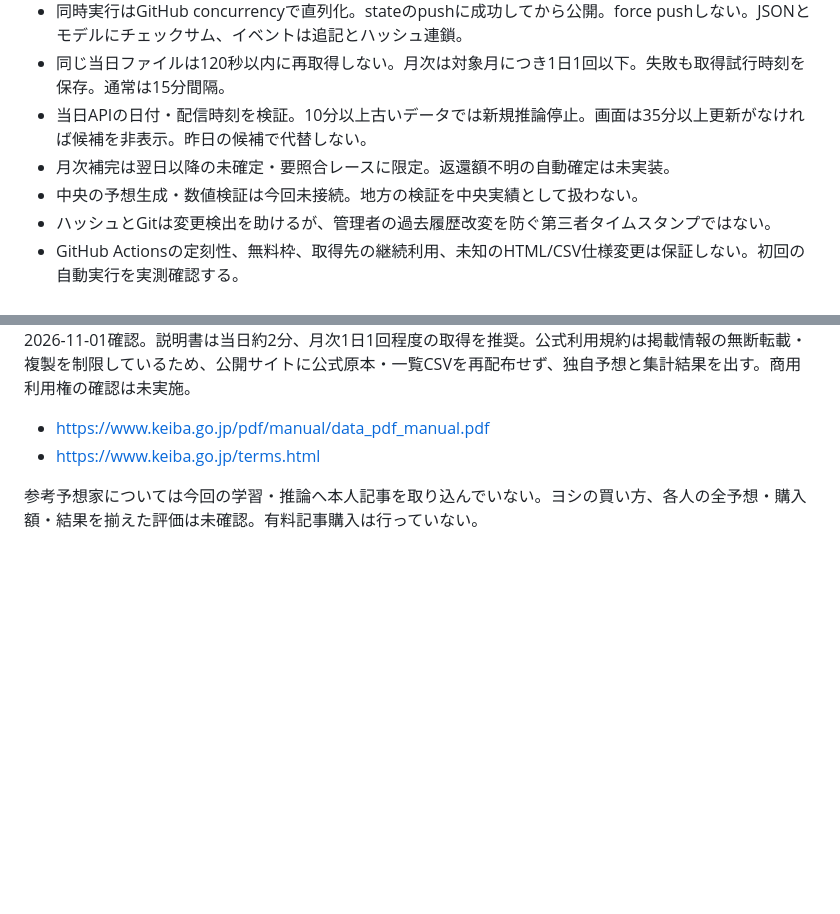
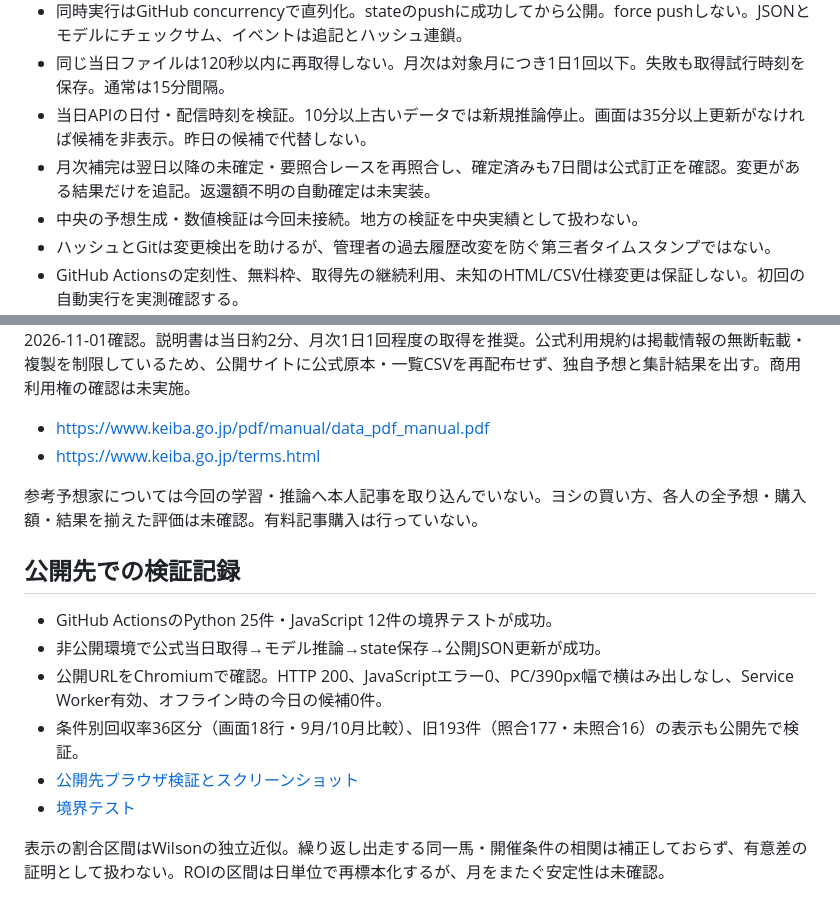
Before and after one commit to keibabot/keiba-pwa, a Markdown page: AUDIT.md, 2 parts joined by grey strips. Drawn GitHub-style; blank space fills up the shorter version.

Commit message:
Document completed public-browser verification and remaining research limitations

```diff
--- a/AUDIT.md
+++ b/AUDIT.md
@@ -30,7 +30,7 @@
 - 同時実行はGitHub concurrencyで直列化。stateのpushに成功してから公開。force pushしない。JSONとモデルにチェックサム、イベントは追記とハッシュ連鎖。
 - 同じ当日ファイルは120秒以内に再取得しない。月次は対象月につき1日1回以下。失敗も取得試行時刻を保存。通常は15分間隔。
 - 当日APIの日付・配信時刻を検証。10分以上古いデータでは新規推論停止。画面は35分以上更新がなければ候補を非表示。昨日の候補で代替しない。
-- 月次補完は翌日以降の未確定・要照合レースに限定。返還額不明の自動確定は未実装。
+- 月次補完は翌日以降の未確定・要照合レースを再照合し、確定済みも7日間は公式訂正を確認。変更がある結果だけを追記。返還額不明の自動確定は未実装。
 - 中央の予想生成・数値検証は今回未接続。地方の検証を中央実績として扱わない。
 - ハッシュとGitは変更検出を助けるが、管理者の過去履歴改変を防ぐ第三者タイムスタンプではない。
 - GitHub Actionsの定刻性、無料枠、取得先の継続利用、未知のHTML/CSV仕様変更は保証しない。初回の自動実行を実測確認する。
@@ -43,3 +43,14 @@
 - https://www.keiba.go.jp/terms.html
 
 参考予想家については今回の学習・推論へ本人記事を取り込んでいない。ヨシの買い方、各人の全予想・購入額・結果を揃えた評価は未確認。有料記事購入は行っていない。
+
+## 公開先での検証記録
+
+- GitHub ActionsのPython 25件・JavaScript 12件の境界テストが成功。
+- 非公開環境で公式当日取得→モデル推論→state保存→公開JSON更新が成功。
+- 公開URLをChromiumで確認。HTTP 200、JavaScriptエラー0、PC/390px幅で横はみ出しなし、Service Worker有効、オフライン時の今日の候補0件。
+- 条件別回収率36区分（画面18行・9月/10月比較）、旧193件（照合177・未照合16）の表示も公開先で検証。
+- [公開先ブラウザ検証とスクリーンショット](https://github.com/keibabot/keiba-pwa/actions/runs/41271582830)
+- [境界テスト](https://github.com/keibabot/keiba-pwa/actions/runs/41271825433)
+
+表示の割合区間はWilsonの独立近似。繰り返し出走する同一馬・開催条件の相関は補正しておらず、有意差の証明として扱わない。ROIの区間は日単位で再標本化するが、月をまたぐ安定性は未確認。
```
